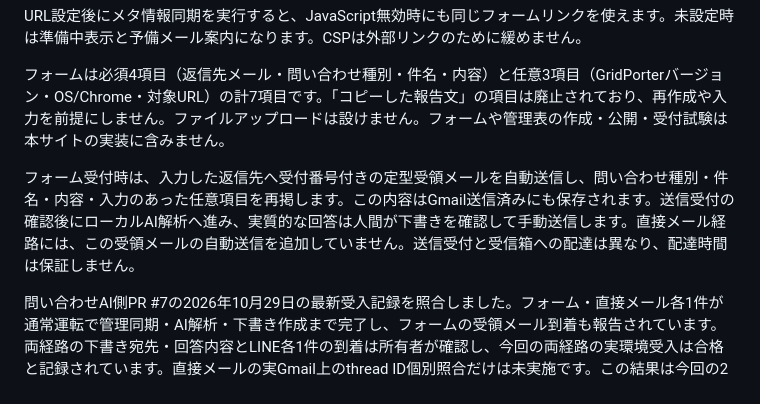
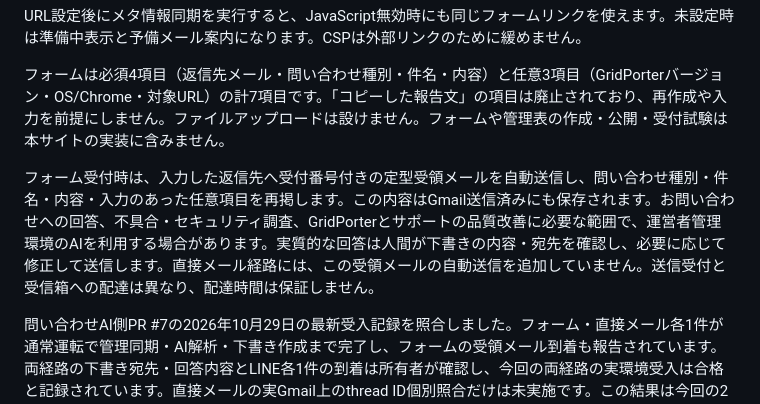
Before and after one commit to Ray-dev-lab/gridporter-site, a Markdown page: README.md, the part around the change. Drawn GitHub-style.

Commit message:
Align README inquiry AI wording with privacy policy

```diff
--- a/README.md
+++ b/README.md
@@ -47,7 +47,7 @@ URL設定後にメタ情報同期を実行すると、JavaScript無効時にも
 
 フォームは必須4項目（返信先メール・問い合わせ種別・件名・内容）と任意3項目（GridPorterバージョン・OS/Chrome・対象URL）の計7項目です。「コピーした報告文」の項目は廃止されており、再作成や入力を前提にしません。ファイルアップロードは設けません。フォームや管理表の作成・公開・受付試験は本サイトの実装に含みません。
 
-フォーム受付時は、入力した返信先へ受付番号付きの定型受領メールを自動送信し、問い合わせ種別・件名・内容・入力のあった任意項目を再掲します。この内容はGmail送信済みにも保存されます。送信受付の確認後にローカルAI解析へ進み、実質的な回答は人間が下書きを確認して手動送信します。直接メール経路には、この受領メールの自動送信を追加していません。送信受付と受信箱への配達は異なり、配達時間は保証しません。
+フォーム受付時は、入力した返信先へ受付番号付きの定型受領メールを自動送信し、問い合わせ種別・件名・内容・入力のあった任意項目を再掲します。この内容はGmail送信済みにも保存されます。お問い合わせへの回答、不具合・セキュリティ調査、GridPorterとサポートの品質改善に必要な範囲で、運営者管理環境のAIを利用する場合があります。実質的な回答は人間が下書きの内容・宛先を確認し、必要に応じて修正して送信します。直接メール経路には、この受領メールの自動送信を追加していません。送信受付と受信箱への配達は異なり、配達時間は保証しません。
 
 問い合わせAI側PR #7の2026年10月29日の最新受入記録を照合しました。フォーム・直接メール各1件が通常運転で管理同期・AI解析・下書き作成まで完了し、フォームの受領メール到着も報告されています。両経路の下書き宛先・回答内容とLINE各1件の到着は所有者が確認し、今回の両経路の実環境受入は合格と記録されています。直接メールの実Gmail上のthread ID個別照合だけは未実施です。この結果は今回の2件の確認であり、全案件の回答品質や配達時間を保証しません。回答者用URLは所有者からの提示に基づき設定済みです。サイトCIの成功とは別の実環境確認として扱い、PRのレビュー・マージ判断とサイト公開は別途行います。
 
```
